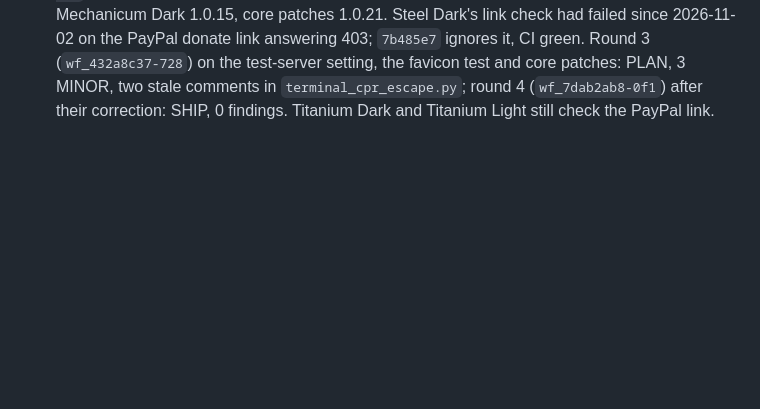
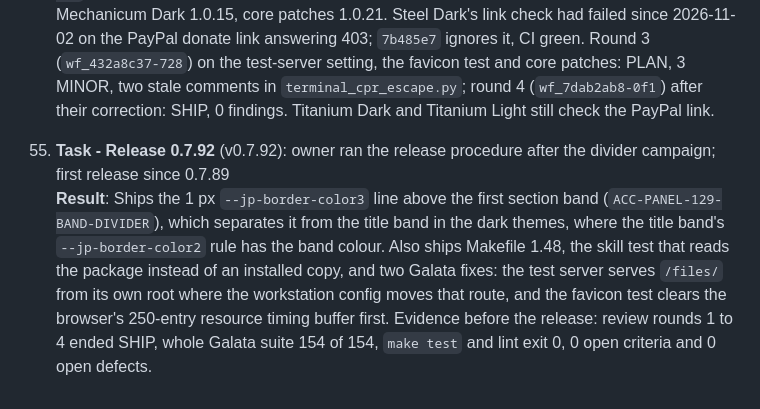
Before and after one commit to stellarshenson/jupyterlab_bookmarks_extension, a Markdown page: .agents/JOURNAL.md, the part around the change. Rendered like a GitHub page; blank space fills up the shorter version.

```diff
--- a/.agents/JOURNAL.md
+++ b/.agents/JOURNAL.md
@@ -165,3 +165,6 @@ This journal tracks substantive work on documents, diagrams, and documentation c
 
 54. **Task - Released the themes and core patches, reviewed the post-ship changes** (v0.7.91): owner approved the releases and the commits; the goal check asked for the changes after round 2 to be reviewed<br>
     **Result**: Released to npm and PyPI with journal, changelog, commit and push (`wf_043a3683-e68`): Steel Light 1.0.26, Titanium Dark 1.0.66, Steel Dark 1.0.109, Titanium Light 1.0.32, Mechanicum Dark 1.0.15, core patches 1.0.21. Steel Dark's link check had failed since 2026-11-02 on the PayPal donate link answering 403; `7b485e7` ignores it, CI green. Round 3 (`wf_432a8c37-728`) on the test-server setting, the favicon test and core patches: PLAN, 3 MINOR, two stale comments in `terminal_cpr_escape.py`; round 4 (`wf_7dab2ab8-0f1`) after their correction: SHIP, 0 findings. Titanium Dark and Titanium Light still check the PayPal link.
+
+55. **Task - Release 0.7.92** (v0.7.92): owner ran the release procedure after the divider campaign; first release since 0.7.89<br>
+    **Result**: Ships the 1 px `--jp-border-color3` line above the first section band (`ACC-PANEL-129-BAND-DIVIDER`), which separates it from the title band in the dark themes, where the title band's `--jp-border-color2` rule has the band colour. Also ships Makefile 1.48, the skill test that reads the package instead of an installed copy, and two Galata fixes: the test server serves `/files/` from its own root where the workstation config moves that route, and the favicon test clears the browser's 250-entry resource timing buffer first. Evidence before the release: review rounds 1 to 4 ended SHIP, whole Galata suite 154 of 154, `make test` and lint exit 0, 0 open criteria and 0 open defects.
```
Also changed, not shown: CHANGELOG.md (+12 -0 lines).
